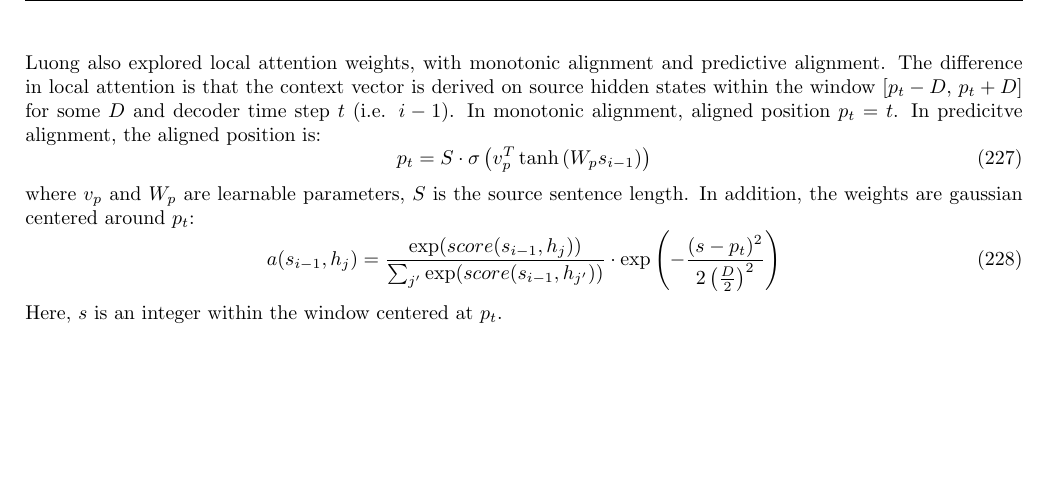
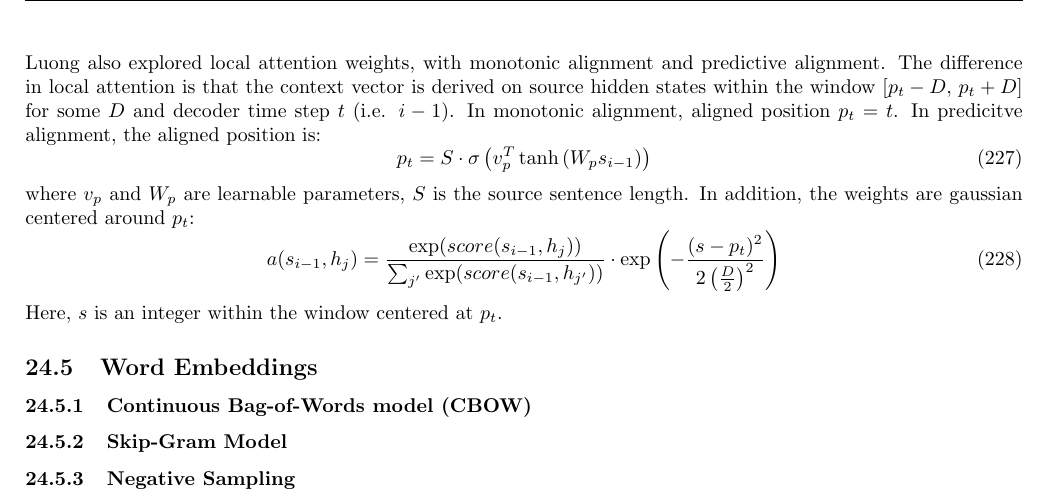
Before and after one commit to nextBillyonair/StudyGuide, a LaTeX document (study_guide.tex): part of page 38 of 38, cut so that both start at the same text, the shorter picture padded with empty space. Compiled offline with pdfLaTeX.

Commit message:
Add word embedding sections

```diff
--- a/study_guide.tex
+++ b/study_guide.tex
@@ -1771,6 +1771,10 @@ around $p_t$:
 Here, $s$ is an integer within the window centered at $p_t$.
 
 
+\subsection{Word Embeddings}
+\subsubsection{Continuous Bag-of-Words model (CBOW)}
+\subsubsection{Skip-Gram Model}
+\subsubsection{Negative Sampling}
 
 
 %------------------------------------------------
```
Also changed, not shown: study_guide.pdf.
